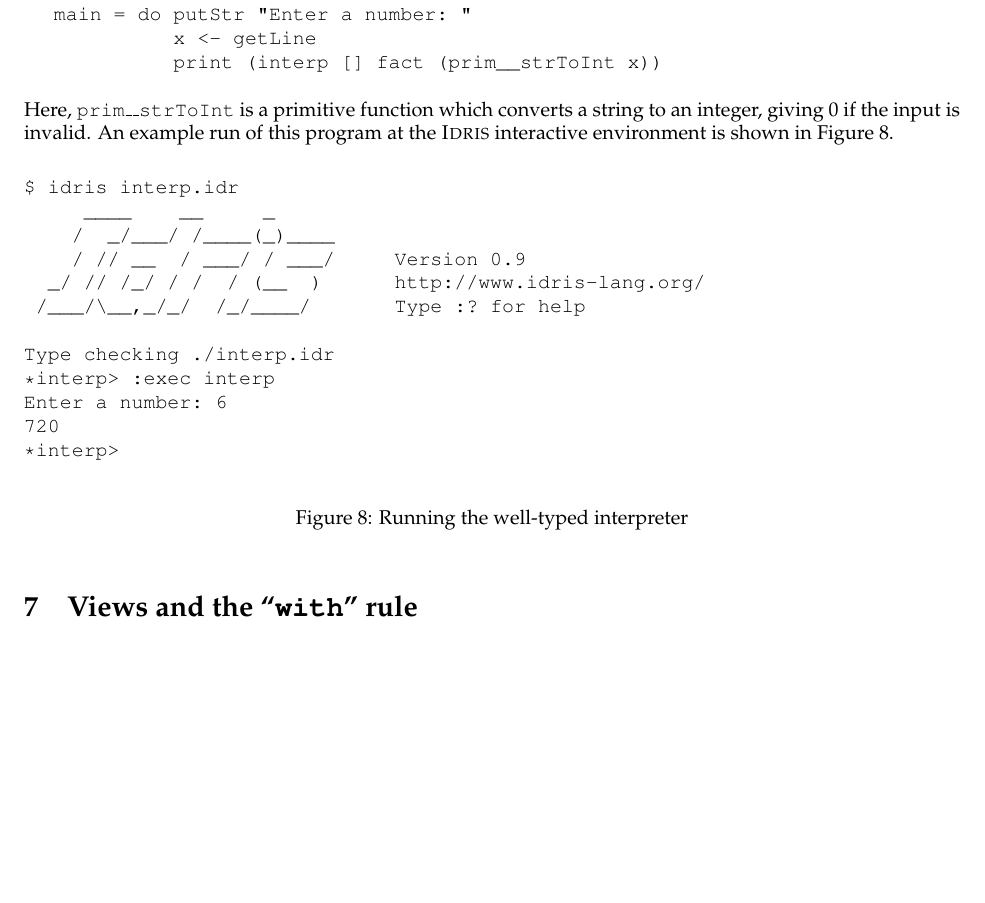
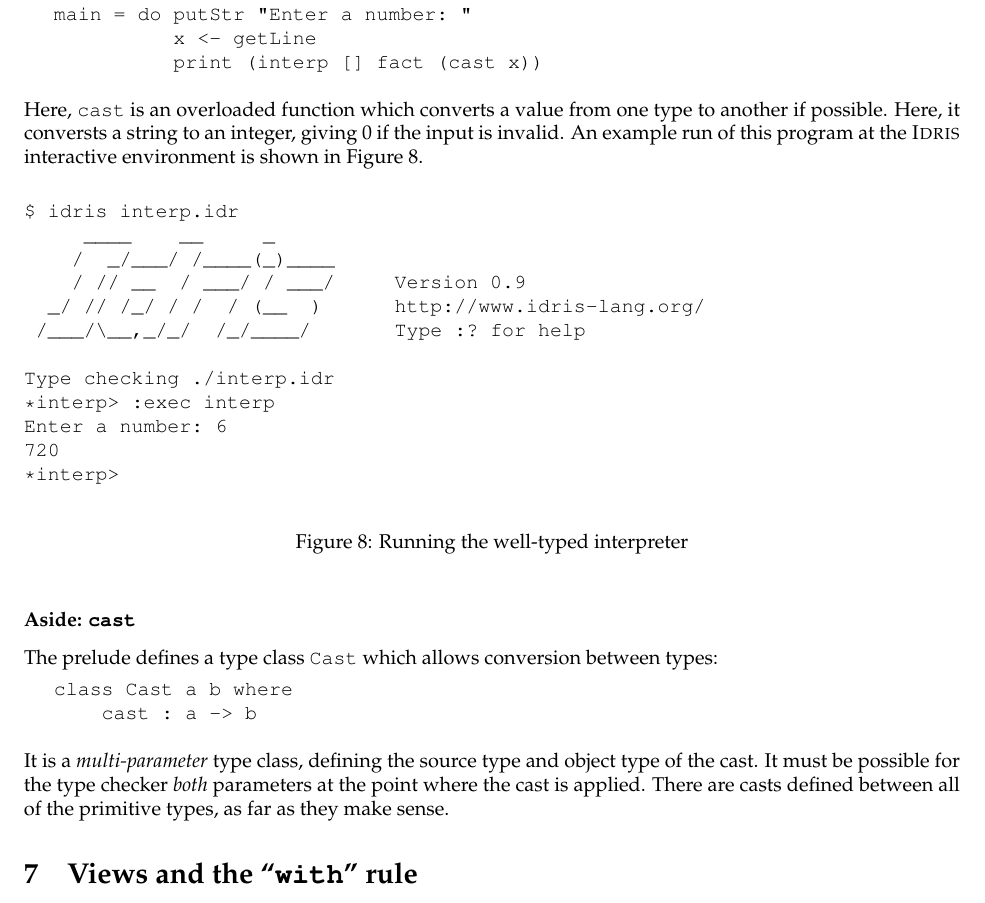
Before and after one commit to idris-lang/Idris-dev, a LaTeX document (tutorial/idris-tutorial.tex, which reads tutorial/interp.tex): part of page 23 of 33, cut so that both start at the same text, the shorter picture padded with empty space. Compiled offline with pdfLaTeX; a LaTeX package or settings file that is missing is left out.

Commit message:
Added Cast to the prelude, and defined casts between primitives

```diff
--- a/tutorial/interp.tex
+++ b/tutorial/interp.tex
@@ -322,13 +322,14 @@
 main : IO ()
 main = do putStr "Enter a number: "
           x <- getLine
-          print (interp [] fact (prim__strToInt x))
+          print (interp [] fact (cast x))
 
 \end{SaveVerbatim}
 \useverb{factmain}
 
 \noindent
-Here, \texttt{prim\_\_strToInt} is a primitive function which converts a string to
+Here, \texttt{cast} is an overloaded function which converts a value from one
+type to another if possible. Here, it conversts a string to
 an integer, giving 0 if the input is invalid. An example run of this program
 at the \Idris{} interactive environment is shown in Figure \ref{factrun}.
 
@@ -349,3 +350,23 @@
 
 \end{SaveVerbatim}
 \codefig{factrun}{Running the well-typed interpreter}
+
+\subsubsection*{Aside: \texttt{cast}}
+
+The prelude defines a type class \texttt{Cast} which allows conversion between
+types:
+
+\begin{SaveVerbatim}{castclass}
+
+class Cast a b where
+    cast : a -> b
+
+\end{SaveVerbatim}
+\useverb{castclass}
+
+\noindent
+It is a \emph{multi-parameter} type class, defining the source type and object
+type of the cast. It must be possible for the type checker \remph{both}
+parameters at the point where the cast is applied.
+There are casts defined between all of the primitive types, as far as
+they make sense.
```
Also changed, not shown: tutorial/provisional.tex (+1 -2 lines), 6 other files.
